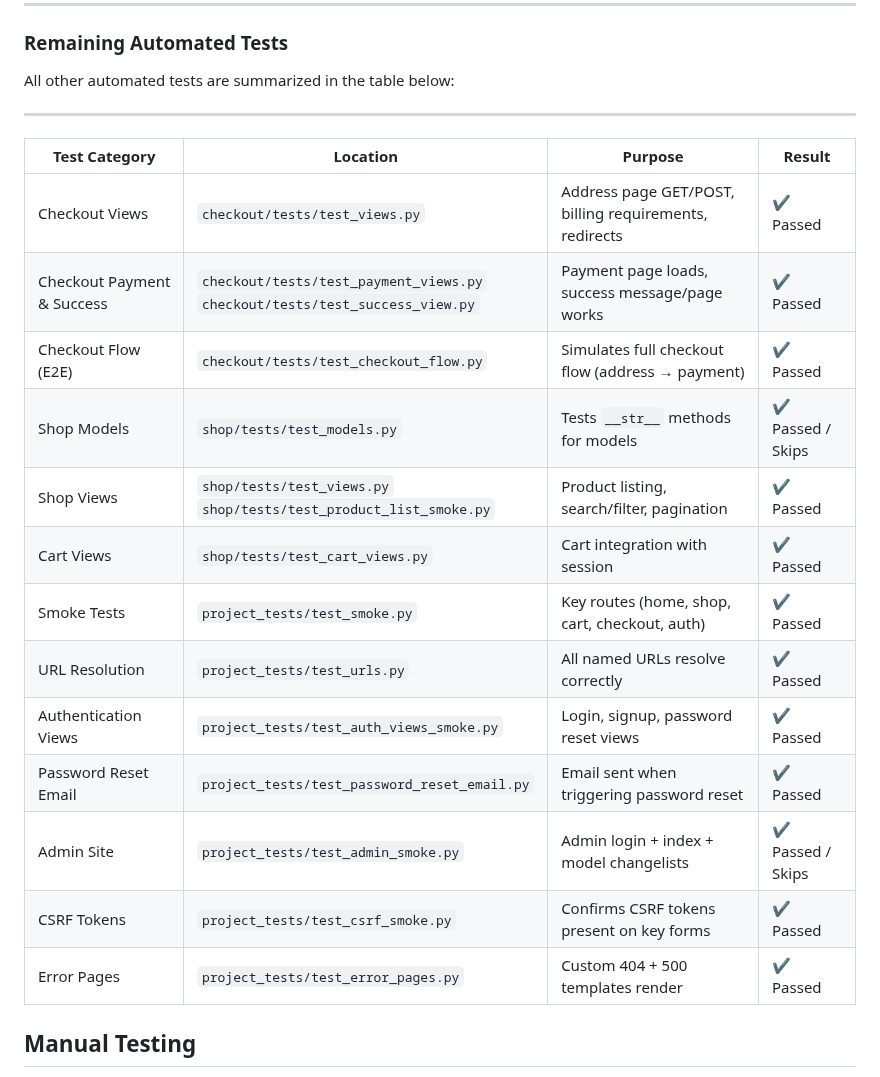
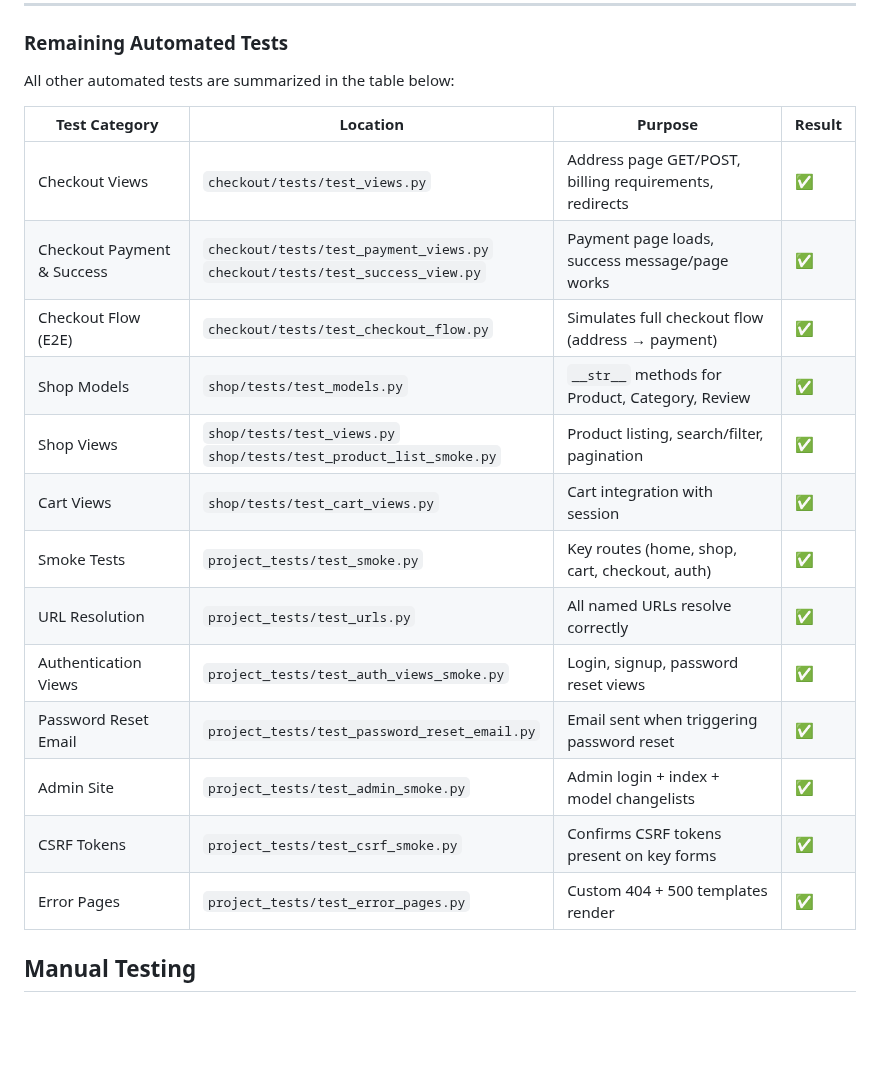
Before and after one commit to emelie-nilsson/fempowered, a Markdown page: TESTING.md, the part around the change. Rendered like a GitHub page; blank space fills up the shorter version.

Commit message:
Exchange pass icon in automated texting table in testing.md

```diff
--- a/TESTING.md
+++ b/TESTING.md
@@ -56,26 +56,21 @@ All account form tests passed successfully ✔
 
 All other automated tests are summarized in the table below:
 
-
----
 | **Test Category**          | **Location**                                         | **Purpose**                                              | **Result** |
 |----------------------------|------------------------------------------------------|----------------------------------------------------------|------------|
-| Checkout Views             | `checkout/tests/test_views.py`                       | Address page GET/POST, billing requirements, redirects   | ✔ Passed   |
-| Checkout Payment & Success | `checkout/tests/test_payment_views.py`<br>`checkout/tests/test_success_view.py` | Payment page loads, success message/page works           | ✔ Passed   |
-| Checkout Flow (E2E)        | `checkout/tests/test_checkout_flow.py`               | Simulates full checkout flow (address → payment)         | ✔ Passed   |
-| Shop Models                | `shop/tests/test_models.py`                          | Tests `__str__` methods for models                       | ✔ Passed / Skips |
-| Shop Views                 | `shop/tests/test_views.py`<br>`shop/tests/test_product_list_smoke.py` | Product listing, search/filter, pagination               | ✔ Passed   |
-| Cart Views                 | `shop/tests/test_cart_views.py`                      | Cart integration with session                            | ✔ Passed   |
-| Smoke Tests                | `project_tests/test_smoke.py`                        | Key routes (home, shop, cart, checkout, auth)            | ✔ Passed   |
-| URL Resolution             | `project_tests/test_urls.py`                         | All named URLs resolve correctly                         | ✔ Passed   |
-| Authentication Views       | `project_tests/test_auth_views_smoke.py`             | Login, signup, password reset views                      | ✔ Passed   |
-| Password Reset Email       | `project_tests/test_password_reset_email.py`         | Email sent when triggering password reset                | ✔ Passed   |
-| Admin Site                 | `project_tests/test_admin_smoke.py`                  | Admin login + index + model changelists                  | ✔ Passed / Skips |
-| CSRF Tokens                | `project_tests/test_csrf_smoke.py`                   | Confirms CSRF tokens present on key forms                | ✔ Passed   |
-| Error Pages                | `project_tests/test_error_pages.py`                  | Custom 404 + 500 templates render                        | ✔ Passed   |
-
-
-
+| Checkout Views             | `checkout/tests/test_views.py`                       | Address page GET/POST, billing requirements, redirects   | ✅ |
+| Checkout Payment & Success | `checkout/tests/test_payment_views.py`<br>`checkout/tests/test_success_view.py` | Payment page loads, success message/page works           | ✅ |
+| Checkout Flow (E2E)        | `checkout/tests/test_checkout_flow.py`               | Simulates full checkout flow (address → payment)         | ✅ |
+| Shop Models                | `shop/tests/test_models.py`                          | `__str__` methods for Product, Category, Review          | ✅ |
+| Shop Views                 | `shop/tests/test_views.py`<br>`shop/tests/test_product_list_smoke.py` | Product listing, search/filter, pagination               | ✅ |
+| Cart Views                 | `shop/tests/test_cart_views.py`                      | Cart integration with session                            | ✅ |
+| Smoke Tests                | `project_tests/test_smoke.py`                        | Key routes (home, shop, cart, checkout, auth)            | ✅ |
+| URL Resolution             | `project_tests/test_urls.py`                         | All named URLs resolve correctly                         | ✅ |
+| Authentication Views       | `project_tests/test_auth_views_smoke.py`             | Login, signup, password reset views                      | ✅ |
+| Password Reset Email       | `project_tests/test_password_reset_email.py`         | Email sent when triggering password reset                | ✅ |
+| Admin Site                 | `project_tests/test_admin_smoke.py`                  | Admin login + index + model changelists                  | ✅ |
+| CSRF Tokens                | `project_tests/test_csrf_smoke.py`                   | Confirms CSRF tokens present on key forms                | ✅ |
+| Error Pages                | `project_tests/test_error_pages.py`                  | Custom 404 + 500 templates render                        | ✅ |
 
 
 
```
